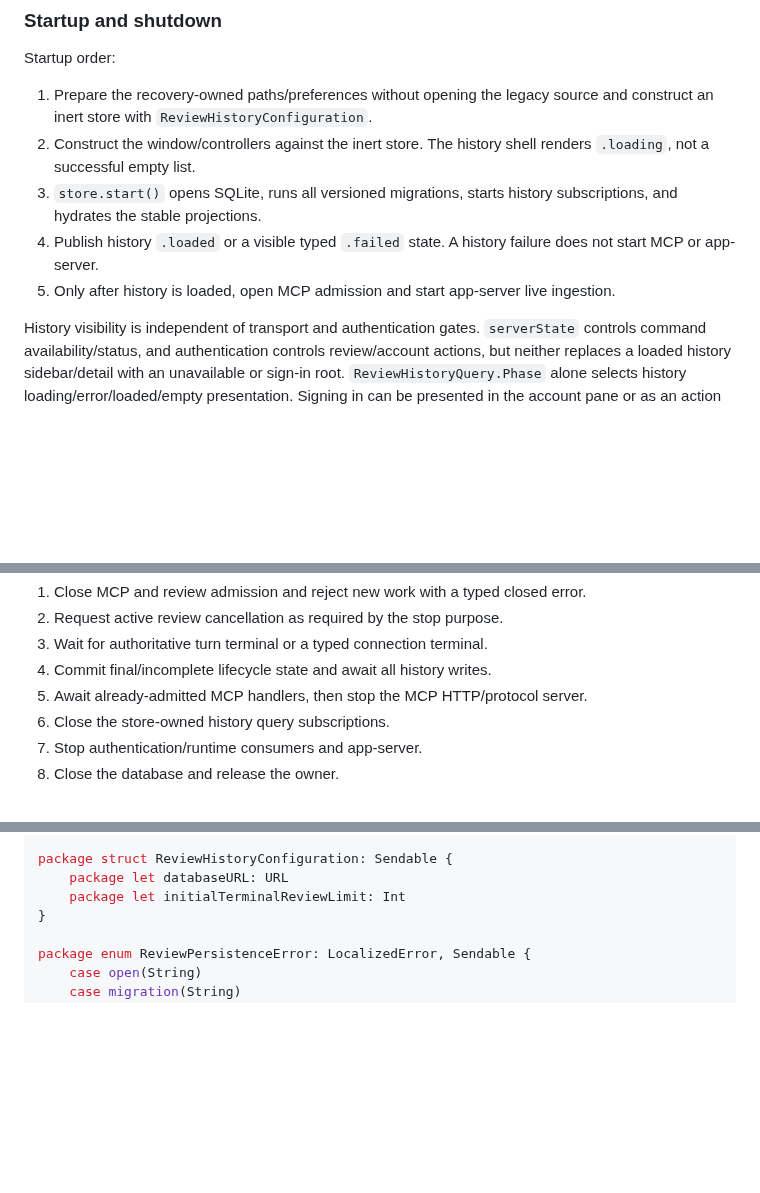
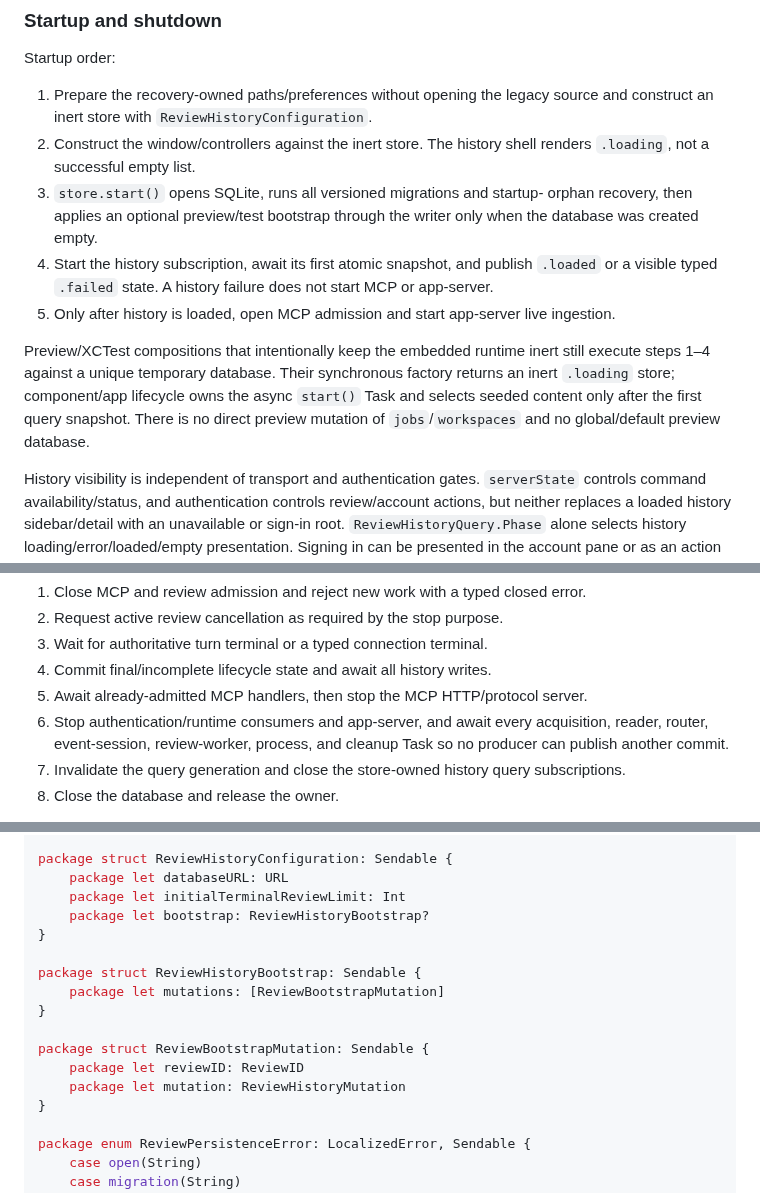
Before and after one commit to lynnswap/CodexReviewKit, a Markdown page: Docs/recovery-design-2026-08-20.md, 3 parts joined by grey strips. Drawn GitHub-style; blank space fills up the shorter version.

Commit message:
docs: sequence durable history recovery

```diff
--- a/Docs/recovery-design-2026-08-20.md
+++ b/Docs/recovery-design-2026-08-20.md
@@ -791,12 +796,21 @@ Startup order:
    source and construct an inert store with `ReviewHistoryConfiguration`.
 2. Construct the window/controllers against the inert store. The history shell
    renders `.loading`, not a successful empty list.
-3. `store.start()` opens SQLite, runs all versioned migrations, starts history
-   subscriptions, and hydrates the stable projections.
-4. Publish history `.loaded` or a visible typed `.failed` state. A history
-   failure does not start MCP or app-server.
+3. `store.start()` opens SQLite, runs all versioned migrations and startup-
+   orphan recovery, then applies an optional preview/test bootstrap through the
+   writer only when the database was created empty.
+4. Start the history subscription, await its first atomic snapshot, and publish
+   `.loaded` or a visible typed `.failed` state. A history failure does not
+   start MCP or app-server.
 5. Only after history is loaded, open MCP admission and start app-server live
    ingestion.
+
+Preview/XCTest compositions that intentionally keep the embedded runtime inert
+still execute steps 1–4 against a unique temporary database. Their synchronous
+factory returns an inert `.loading` store; component/app lifecycle owns the
+async `start()` Task and selects seeded content only after the first query
+snapshot. There is no direct preview mutation of `jobs`/`workspaces` and no
+global/default preview database.
 
 History visibility is independent of transport and authentication gates.
 `serverState` controls command availability/status, and authentication controls
@@ -859,8 +873,11 @@ Store close order after UI close:
 3. Wait for authoritative turn terminal or a typed connection terminal.
 4. Commit final/incomplete lifecycle state and await all history writes.
 5. Await already-admitted MCP handlers, then stop the MCP HTTP/protocol server.
-6. Close the store-owned history query subscriptions.
-7. Stop authentication/runtime consumers and app-server.
+6. Stop authentication/runtime consumers and app-server, and await every
+   acquisition, reader, router, event-session, review-worker, process, and
+   cleanup Task so no producer can publish another commit.
+7. Invalidate the query generation and close the store-owned history query
+   subscriptions.
 8. Close the database and release the owner.
 
 Step 3 uses an injected `ReviewRuntimeClosePolicy.terminalGrace` (production default
@@ -948,6 +965,16 @@ package struct ReviewHistoryCommit: Sendable {
 package struct ReviewHistoryConfiguration: Sendable {
     package let databaseURL: URL
     package let initialTerminalReviewLimit: Int
+    package let bootstrap: ReviewHistoryBootstrap?
+}
+
+package struct ReviewHistoryBootstrap: Sendable {
+    package let mutations: [ReviewBootstrapMutation]
+}
+
+package struct ReviewBootstrapMutation: Sendable {
+    package let reviewID: ReviewID
+    package let mutation: ReviewHistoryMutation
 }
 
 package enum ReviewPersistenceError: LocalizedError, Sendable {
```
Also changed, not shown: other parts of Docs/recovery-design-2026-08-20.md (+5 -0 lines), Docs/review-stability-recovery-2026-08-20.md (+5 -0 lines).
